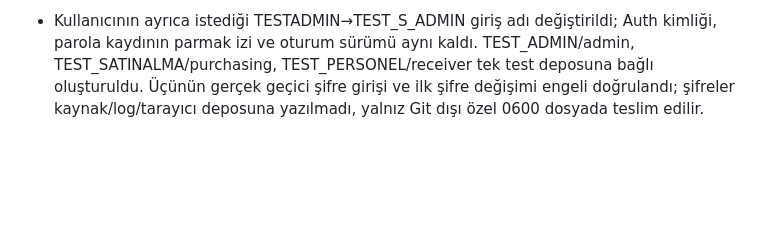
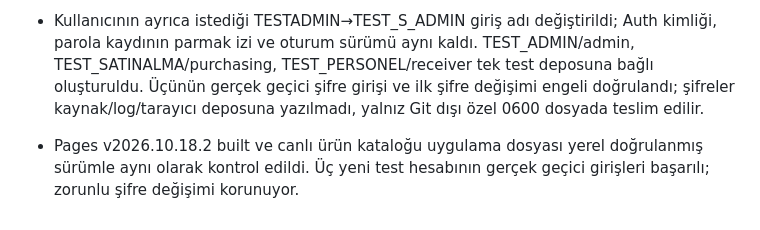
Before and after one commit to Vetmaster/romway, a Markdown page: docs/INCELEME.md, the part around the change. GitHub-like rendering; blank space fills up the shorter version.

Commit message:
Record verified catalog publication and test-account login checks

```diff
--- a/docs/INCELEME.md
+++ b/docs/INCELEME.md
@@ -456,3 +456,5 @@ TR banner açıklaması 10/14 px aralığından 9.5/13 px aralığına hafif kü
 
 - 18 Ekim kullanıcı onayıyla ürün kataloğu migration 202610180007 ve Edge v10 ACTIVE yalnız romway-auth-test projesine uygulandı. Mevcut kayıt özetleri aynı. Dağıtılmış katalog liste/oluşturma/tekrar güvenliği/kod tekrarı/birim/Origin/oturum testleri geçti; bir sentetik kart saklandı.
 - Kullanıcının ayrıca istediği TESTADMIN→TEST_S_ADMIN giriş adı değiştirildi; Auth kimliği, parola kaydının parmak izi ve oturum sürümü aynı kaldı. TEST_ADMIN/admin, TEST_SATINALMA/purchasing, TEST_PERSONEL/receiver tek test deposuna bağlı oluşturuldu. Üçünün gerçek geçici şifre girişi ve ilk şifre değişimi engeli doğrulandı; şifreler kaynak/log/tarayıcı deposuna yazılmadı, yalnız Git dışı özel 0600 dosyada teslim edilir.
+
+- Pages v2026.10.18.2 built ve canlı ürün kataloğu uygulama dosyası yerel doğrulanmış sürümle aynı olarak kontrol edildi. Üç yeni test hesabının gerçek geçici girişleri başarılı; zorunlu şifre değişimi korunuyor.
```
Also changed, not shown: docs/TODO.md (+2 -0 lines), docs/URUN_KATALOGU.md (+2 -0 lines).
